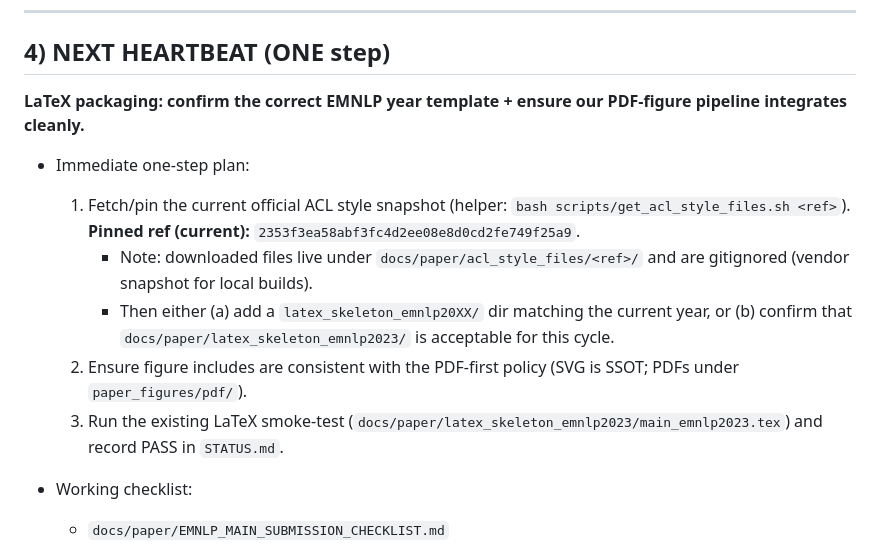
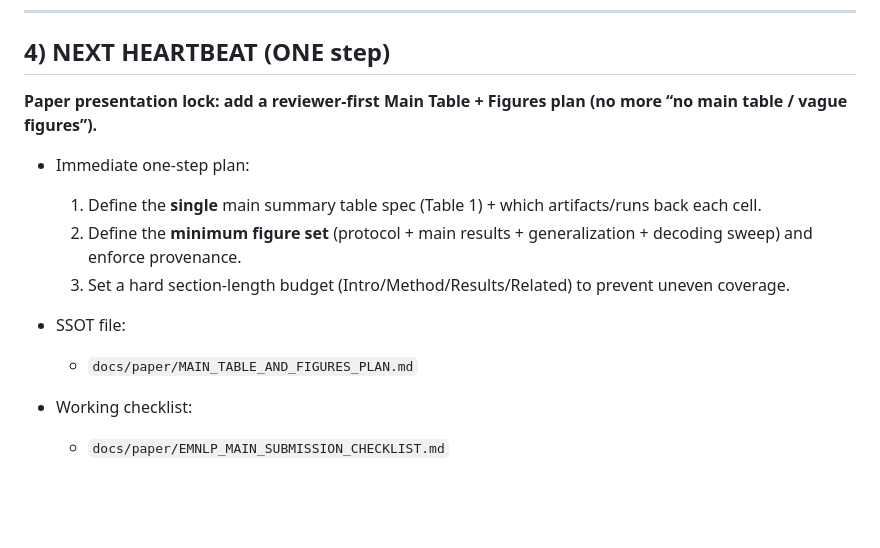
Before and after one commit to Yoon-Jeong-ho/galileo, a Markdown page: docs/paper/STATUS.md, the part around the change. GitHub-like rendering; blank space fills up the shorter version.

Commit message:
paper: add main table+figures plan SSOT

```diff
--- a/docs/paper/STATUS.md
+++ b/docs/paper/STATUS.md
@@ -124,14 +124,15 @@ Ground-truth tasks에서 multi-turn persona pressure 하에 **정답 유지(surv
 
 ## 4) NEXT HEARTBEAT (ONE step)
 
-**LaTeX packaging: confirm the correct EMNLP year template + ensure our PDF-figure pipeline integrates cleanly.**
+**Paper presentation lock: add a reviewer-first Main Table + Figures plan (no more “no main table / vague figures”).**
 
 - Immediate one-step plan:
-  1) Fetch/pin the current official ACL style snapshot (helper: `bash scripts/get_acl_style_files.sh <ref>`). **Pinned ref (current):** `2353f3ea58abf3fc4d2ee08e8d0cd2fe749f25a9`.
-     - Note: downloaded files live under `docs/paper/acl_style_files/<ref>/` and are gitignored (vendor snapshot for local builds).
-     - Then either (a) add a `latex_skeleton_emnlp20XX/` dir matching the current year, or (b) confirm that `docs/paper/latex_skeleton_emnlp2023/` is acceptable for this cycle.
-  2) Ensure figure includes are consistent with the PDF-first policy (SVG is SSOT; PDFs under `paper_figures/pdf/`).
-  3) Run the existing LaTeX smoke-test (`docs/paper/latex_skeleton_emnlp2023/main_emnlp2023.tex`) and record PASS in `STATUS.md`.
+  1) Define the **single** main summary table spec (Table 1) + which artifacts/runs back each cell.
+  2) Define the **minimum figure set** (protocol + main results + generalization + decoding sweep) and enforce provenance.
+  3) Set a hard section-length budget (Intro/Method/Results/Related) to prevent uneven coverage.
+
+- SSOT file:
+  - `docs/paper/MAIN_TABLE_AND_FIGURES_PLAN.md`
 
 - Working checklist:
   - `docs/paper/EMNLP_MAIN_SUBMISSION_CHECKLIST.md`
```
Also changed, not shown: docs/paper/HEARTBEAT_LOG.md (+4 -2 lines), docs/paper/MAIN_TABLE_AND_FIGURES_PLAN.md (added, +88 -0 lines).
